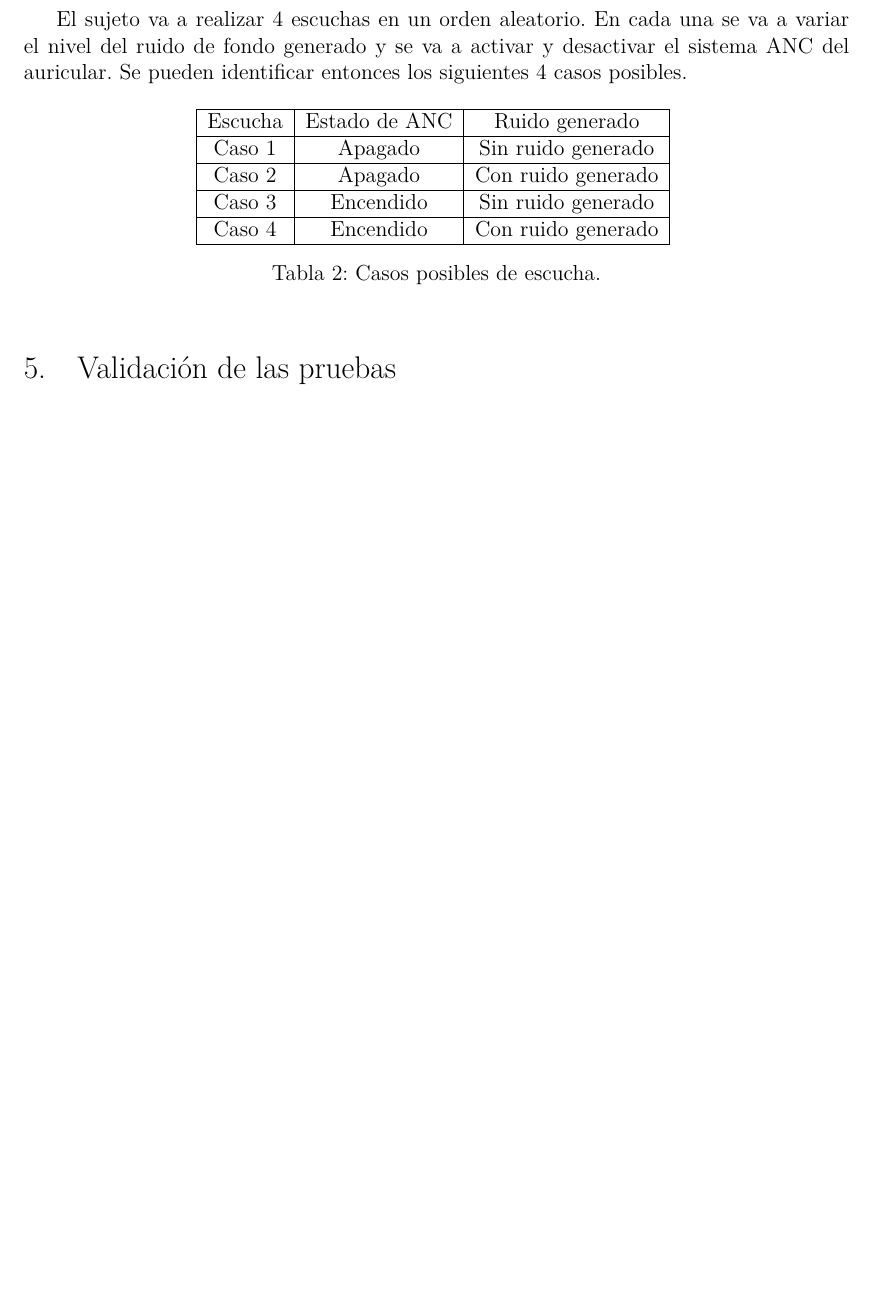
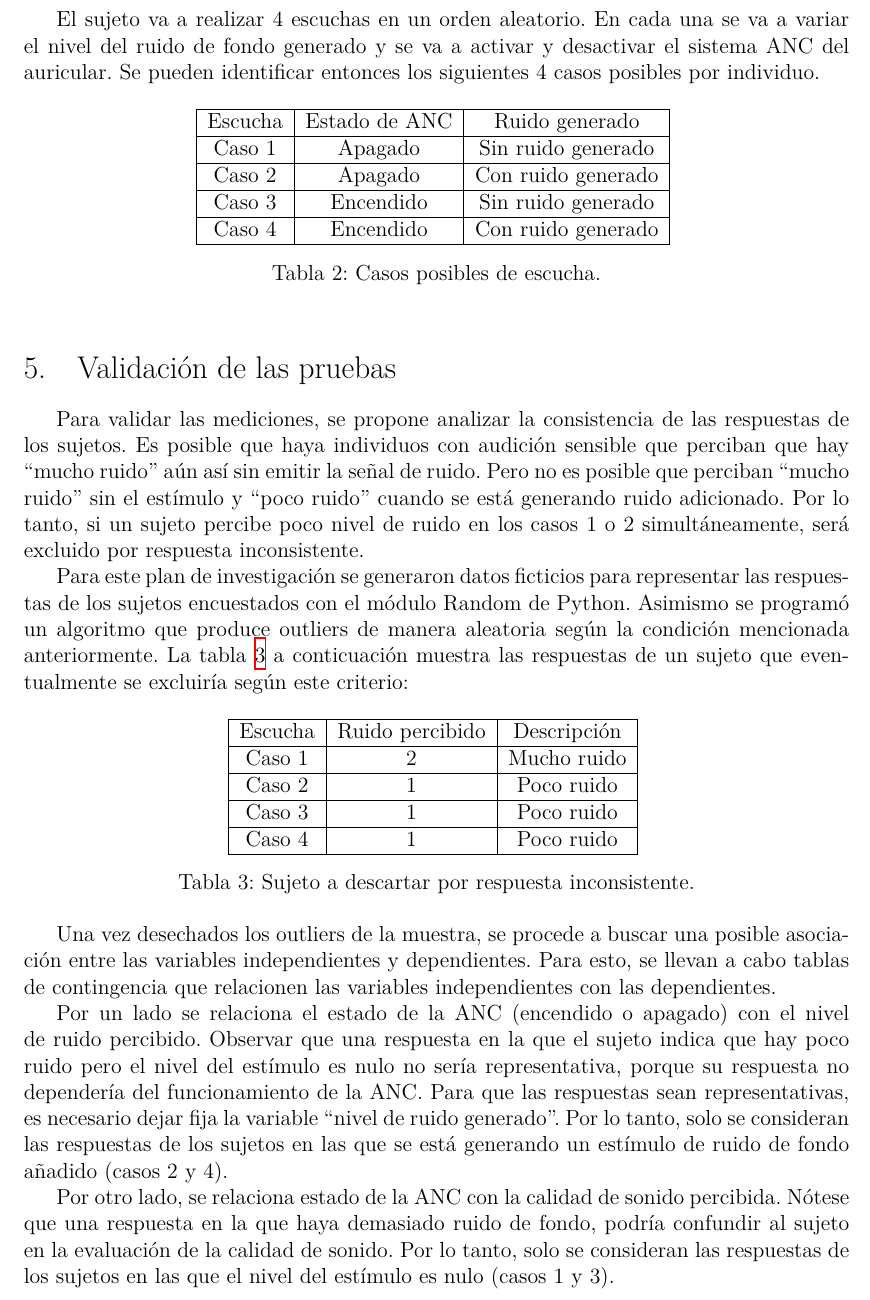
Before and after one commit to mrmalvicino/anc-research-plan, a LaTeX document (Latex/main.tex): part of page 8 of 10 before the commit and part of page 8 of 11 after it, cut so that both start at the same text, the shorter picture padded with empty space. Compiled offline with XeLaTeX.

Commit message:
Data validation

```diff
--- a/Latex/main.tex
+++ b/Latex/main.tex
@@ -226,7 +246,8 @@ Se diseña una encuesta para que el individuo registre las apreciaciones dadas e
 En el siguiente enlace \url{https://forms.gle/DxoRxnZtbvwvkUyB9} se puede realizar una encuesta de prueba, idéntica a la que respondería cada sujeto.
 
 El sujeto va a realizar 4 escuchas en un orden aleatorio.
-En cada una se va a variar el nivel del ruido de fondo generado y se va a activar y desactivar el sistema ANC del auricular. Se pueden identificar entonces los siguientes 4 casos posibles.
+En cada una se va a variar el nivel del ruido de fondo generado y se va a activar y desactivar el sistema ANC del auricular.
+Se pueden identificar entonces los siguientes 4 casos posibles por individuo.
 
 \begin{table}[ht]
 \centering
@@ -250,12 +271,50 @@ En cada una se va a variar el nivel del ruido de fondo generado y se va a activa
 \section{Validación de las pruebas}
 \label{sec:validation}
 
-% Si el sujeto percibe baja calidad sonora en los casos 1 o 2, o si percibe mucho ruido en los casos 1 o 3, será excluido por respuestas inconsistentes.
+Para validar las mediciones, se propone analizar la consistencia de las respuestas de los sujetos.
+Es posible que haya individuos con audición sensible que perciban que hay \bq{mucho ruido} aún así sin emitir la señal de ruido.
+Pero no es posible que perciban \bq{mucho ruido} sin el estímulo y \bq{poco ruido} cuando se está generando ruido adicionado.
+Por lo tanto, si un sujeto percibe poco nivel de ruido en los casos 1 o 2 simultáneamente, será excluido por respuesta inconsistente.
+
+Para este plan de investigación se generaron datos ficticios para representar las respuestas de los sujetos encuestados con el módulo Random de Python.
+Asimismo se programó un algoritmo que produce outliers de manera aleatoria según la condición mencionada anteriormente.
+La tabla \ref{tab:outlier} a conticuación muestra las respuestas de un sujeto que eventualmente se excluiría según este criterio:
+
+\begin{table}[ht]
+    \centering
+    \begin{tabular}{|c|c|c|c|c|}
+      \hline
+      \textbf{Escucha} & \textbf{Ruido percibido} & \textbf{Descripción} \\
+      \hline
+      Caso 1 & 2 & Mucho ruido \\
+      \hline
+      Caso 2 & 1 & Poco ruido \\
+      \hline
+      Caso 3 & 1 & Poco ruido \\
+      \hline
+      Caso 4 & 1 & Poco ruido \\
+      \hline
+\end{tabular}
+\caption{Sujeto a descartar por respuesta inconsistente.}
+\label{tab:outlier}
+\end{table}
+
+Una vez desechados los outliers de la muestra, se procede a buscar una posible asociación entre las variables independientes y dependientes.
+Para esto, se llevan a cabo tablas de contingencia que relacionen las variables independientes con las dependientes.
+
+Por un lado se relaciona el estado de la ANC (encendido o apagado) con el nivel de ruido percibido.
+Observar que una respuesta en la que el sujeto indica que hay poco ruido pero el nivel del estímulo es nulo no sería representativa, porque su respuesta no dependería del funcionamiento de la ANC.
+Para que las respuestas sean representativas, es necesario dejar fija la variable \bq{nivel de ruido generado}.
+Por lo tanto, solo se consideran las respuestas de los sujetos en las que se está generando un estímulo de ruido de fondo añadido (casos 2 y 4).
+
+Por otro lado, se relaciona estado de la ANC con la calidad de sonido percibida.
+Nótese que una respuesta en la que haya demasiado ruido de fondo, podría confundir al sujeto en la evaluación de la calidad de sonido.
+Por lo tanto, solo se consideran las respuestas de los sujetos en las que el nivel del estímulo es nulo (casos 1 y 3).
 
 \section{Análisis de los resultados: Aplicaciones estadísticas}
 \label{sec:results}
 
-%
+
 
 \section{Conclusiones}
 
```
Also changed, not shown: Latex/main.tex (46 more changed lines).
